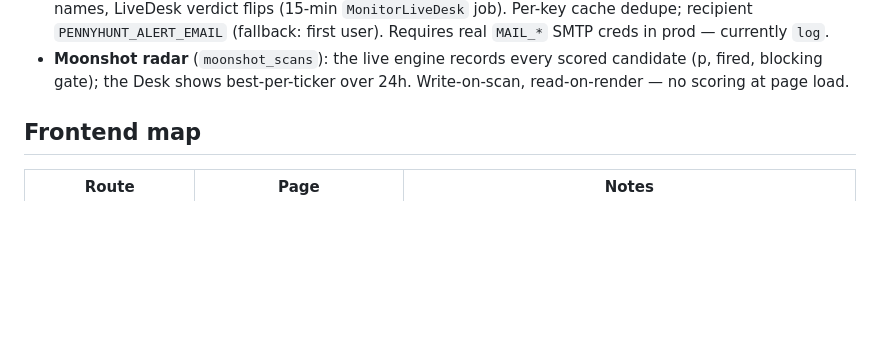
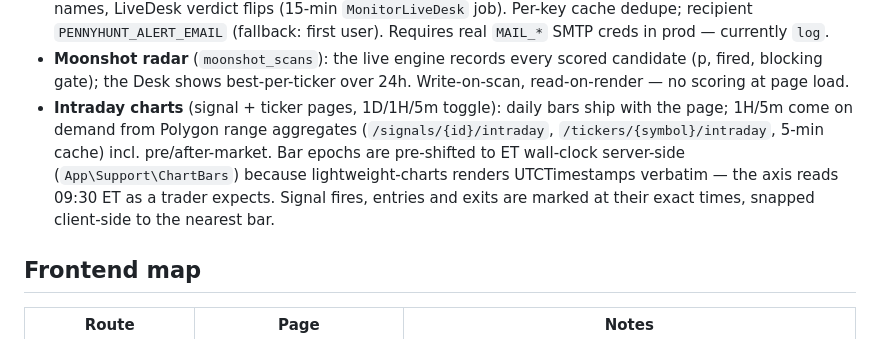
Before and after one commit to ossedk/pennyhunt, a Markdown page: docs/ARCHITECTURE.md, the part around the change. Rendered like a GitHub page; blank space fills up the shorter version.

Commit message:
Document intraday chart architecture
Co-authored-by: Cursor <cursoragent@cursor.com>

```diff
--- a/docs/ARCHITECTURE.md
+++ b/docs/ARCHITECTURE.md
@@ -306,6 +306,14 @@ GradeSignals → forward_return_1d/3d/5d via market_bars (Yahoo, keyless)
 - **Moonshot radar** (`moonshot_scans`): the live engine records every scored
   candidate (p, fired, blocking gate); the Desk shows best-per-ticker over
   24h. Write-on-scan, read-on-render — no scoring at page load.
+- **Intraday charts** (signal + ticker pages, 1D/1H/5m toggle): daily bars
+  ship with the page; 1H/5m come on demand from Polygon range aggregates
+  (`/signals/{id}/intraday`, `/tickers/{symbol}/intraday`, 5-min cache) incl.
+  pre/after-market. Bar epochs are pre-shifted to ET wall-clock server-side
+  (`App\Support\ChartBars`) because lightweight-charts renders UTCTimestamps
+  verbatim — the axis reads 09:30 ET as a trader expects. Signal fires,
+  entries and exits are marked at their exact times, snapped client-side to
+  the nearest bar.
 
 ## Frontend map
 
```
